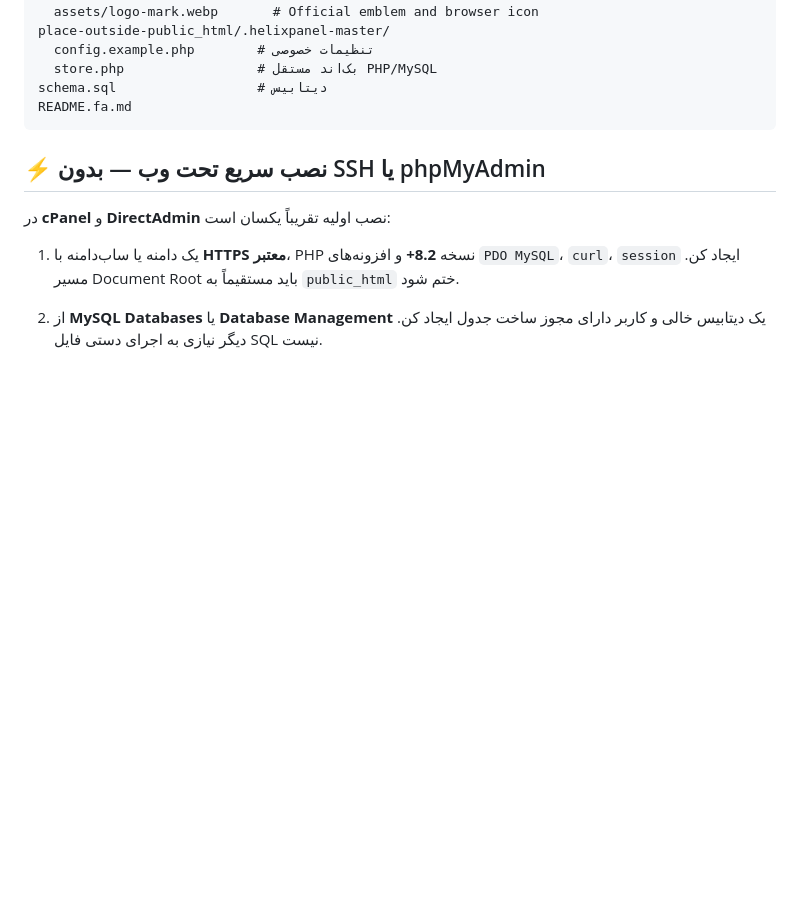
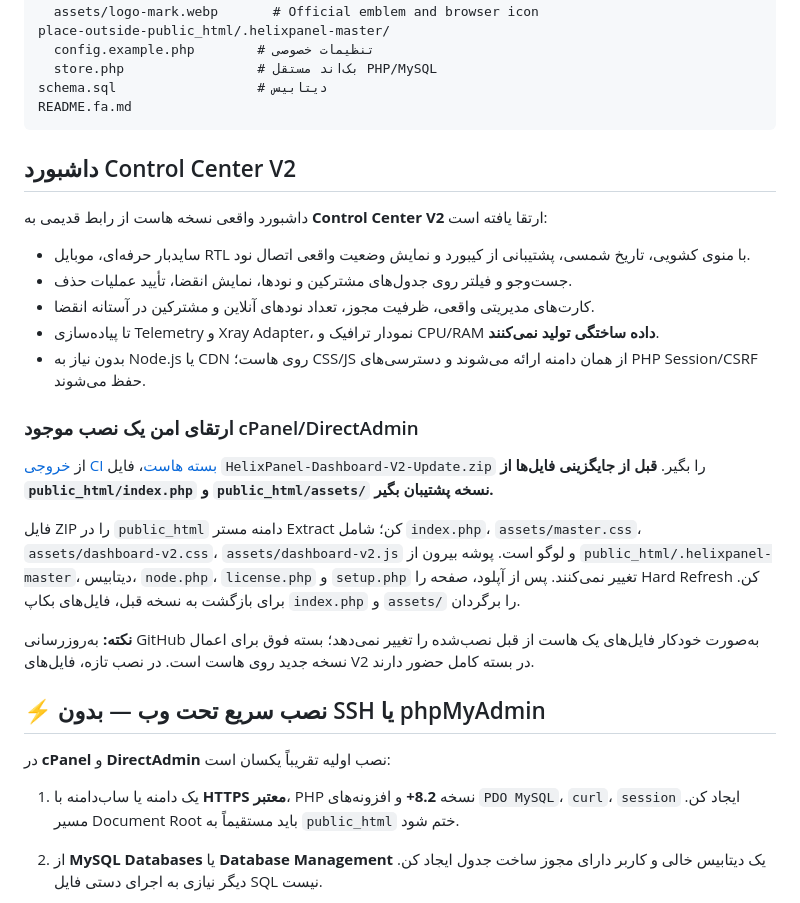
Before and after one commit to hazhanhasani/HelixPanel-pro, a Markdown page: hosting-master/README.fa.md, the part around the change. Drawn GitHub-style; blank space fills up the shorter version.

Commit message:
docs(hosted-dashboard): explain V2 capabilities and safe in-place upgrade

````diff
--- a/hosting-master/README.fa.md
+++ b/hosting-master/README.fa.md
@@ -31,6 +31,23 @@ place-outside-public_html/.helixpanel-master/
 schema.sql                  # دیتابیس
 README.fa.md
 ```
+
+## داشبورد Control Center V2
+
+داشبورد واقعی نسخه هاست از رابط قدیمی به **Control Center V2** ارتقا یافته است:
+- سایدبار حرفه‌ای، موبایل RTL با منوی کشویی، تاریخ شمسی، پشتیبانی از کیبورد و نمایش وضعیت واقعی اتصال نود.
+- جست‌وجو و فیلتر روی جدول‌های مشترکین و نودها، نمایش انقضا، تأیید عملیات حذف.
+- کارت‌های مدیریتی واقعی، ظرفیت مجوز، تعداد نودهای آنلاین و مشترکین در آستانه انقضا.
+- تا پیاده‌سازی Telemetry و Xray Adapter، نمودار ترافیک و CPU/RAM **داده ساختگی تولید نمی‌کنند**.
+- بدون نیاز به Node.js یا CDN روی هاست؛ CSS/JS از همان دامنه ارائه می‌شوند و دسترسی‌های PHP Session/CSRF حفظ می‌شوند.
+
+### ارتقای امن یک نصب موجود cPanel/DirectAdmin
+
+از [خروجی CI بسته هاست](https://github.com/hazhanhasani/HelixPanel-pro/actions/workflows/hosting-master-package.yml)، فایل `HelixPanel-Dashboard-V2-Update.zip` را بگیر. **قبل از جایگزینی فایل‌ها از `public_html/index.php` و `public_html/assets/` نسخه پشتیبان بگیر.**
+
+فایل ZIP را در `public_html` دامنه مستر Extract کن؛ شامل `index.php`، `assets/master.css`، `assets/dashboard-v2.css`، `assets/dashboard-v2.js` و لوگو است. پوشه بیرون از `public_html/.helixpanel-master`، دیتابیس، `node.php`، `license.php` و `setup.php` تغییر نمی‌کنند. پس از آپلود، صفحه را Hard Refresh کن. برای بازگشت به نسخه قبل، فایل‌های بکاپ `index.php` و `assets/` را برگردان.
+
+**نکته:** به‌روزرسانی GitHub به‌صورت خودکار فایل‌های یک هاست از قبل نصب‌شده را تغییر نمی‌دهد؛ بسته فوق برای اعمال نسخه جدید روی هاست است. در نصب تازه، فایل‌های V2 در بسته کامل حضور دارند.
 
 ## ⚡ نصب سریع تحت وب — بدون SSH یا phpMyAdmin
 
````
